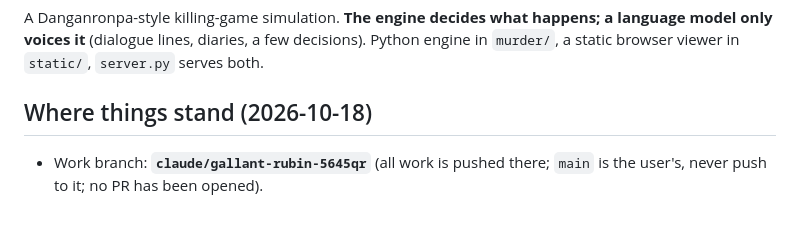
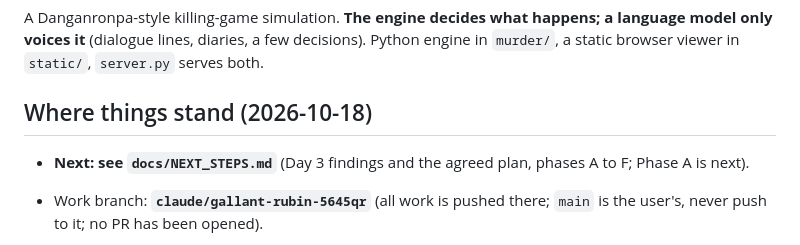
Before and after one commit to VyzeTV/testing, a Markdown page: CLAUDE.md, the part around the change. Rendered like a GitHub page; blank space fills up the shorter version.

Commit message:
Next steps: Day 3 findings and the agreed plan (phases A to F)
Co-Authored-By: Claude Opus 5.5 <noreply@anthropic.com>

```diff
--- a/CLAUDE.md
+++ b/CLAUDE.md
@@ -4,6 +4,7 @@ A Danganronpa-style killing-game simulation. **The engine decides what happens;
 
 ## Where things stand (2026-10-18)
 
+- **Next: see `docs/NEXT_STEPS.md`** (Day 3 findings and the agreed plan, phases A to F; Phase A is next).
 - Work branch: **`claude/gallant-rubin-5645qr`** (all work is pushed there; `main` is the user's, never push to it; no PR has been opened).
 - The rebuild plan lives in a Claude Docs doc, **"Murder Channel: Rebuild Plan"**: https://claude.ai/code/artifact/4e557715-028c-42d6-a8dd-1b01d3671bc5 (its Roadmap section lists phases 0-8 with a gate for each; done phases say "Done: ..."). A companion doc, "Engine-First Design", explains the philosophy. In-repo design docs: `docs/GAME_DESIGN.md` (the authoritative description of how the game works), `docs/DESIGN.md`, `docs/BASELINE.md`, `README.md`.
 - **Phases 0-4 are done**:
```
Also changed, not shown: docs/NEXT_STEPS.md (added, +70 -0 lines).
